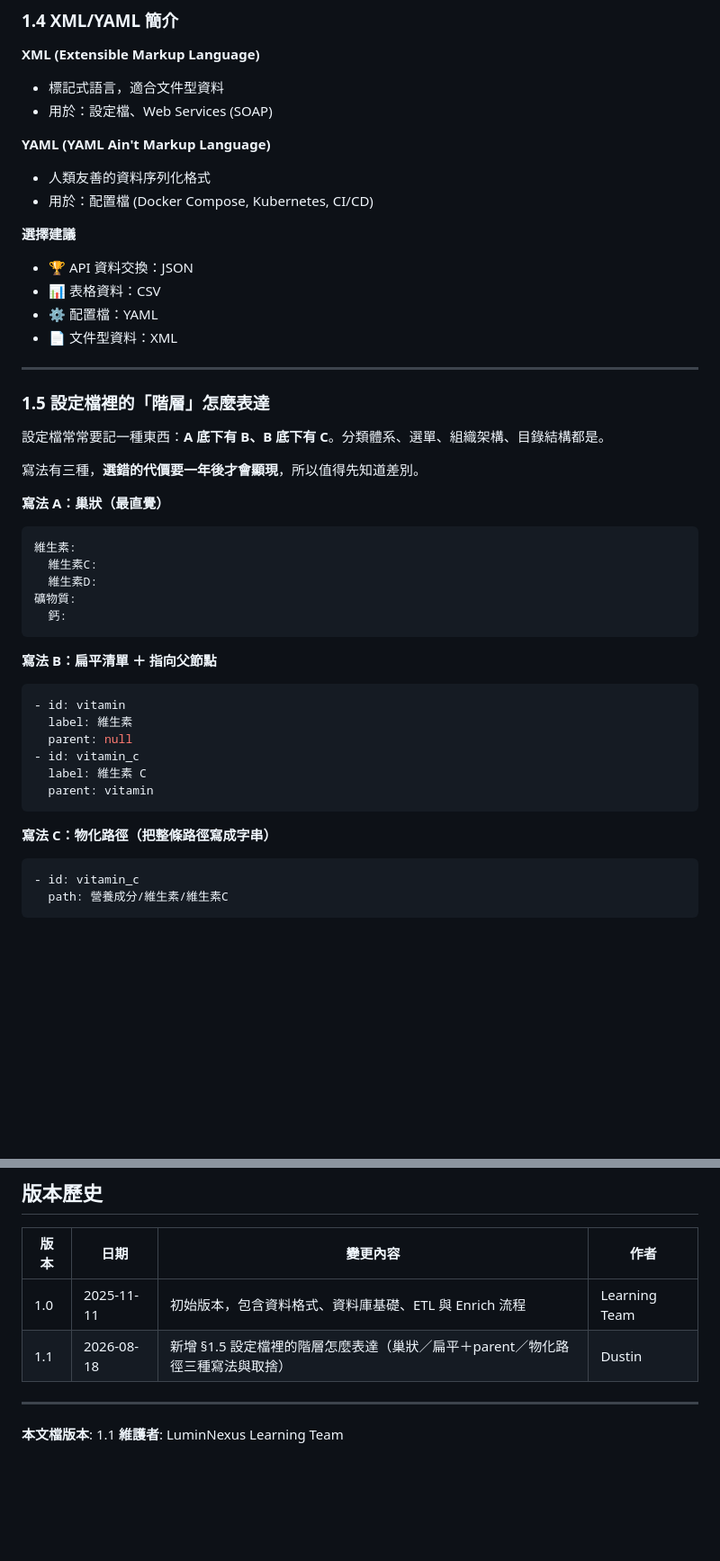
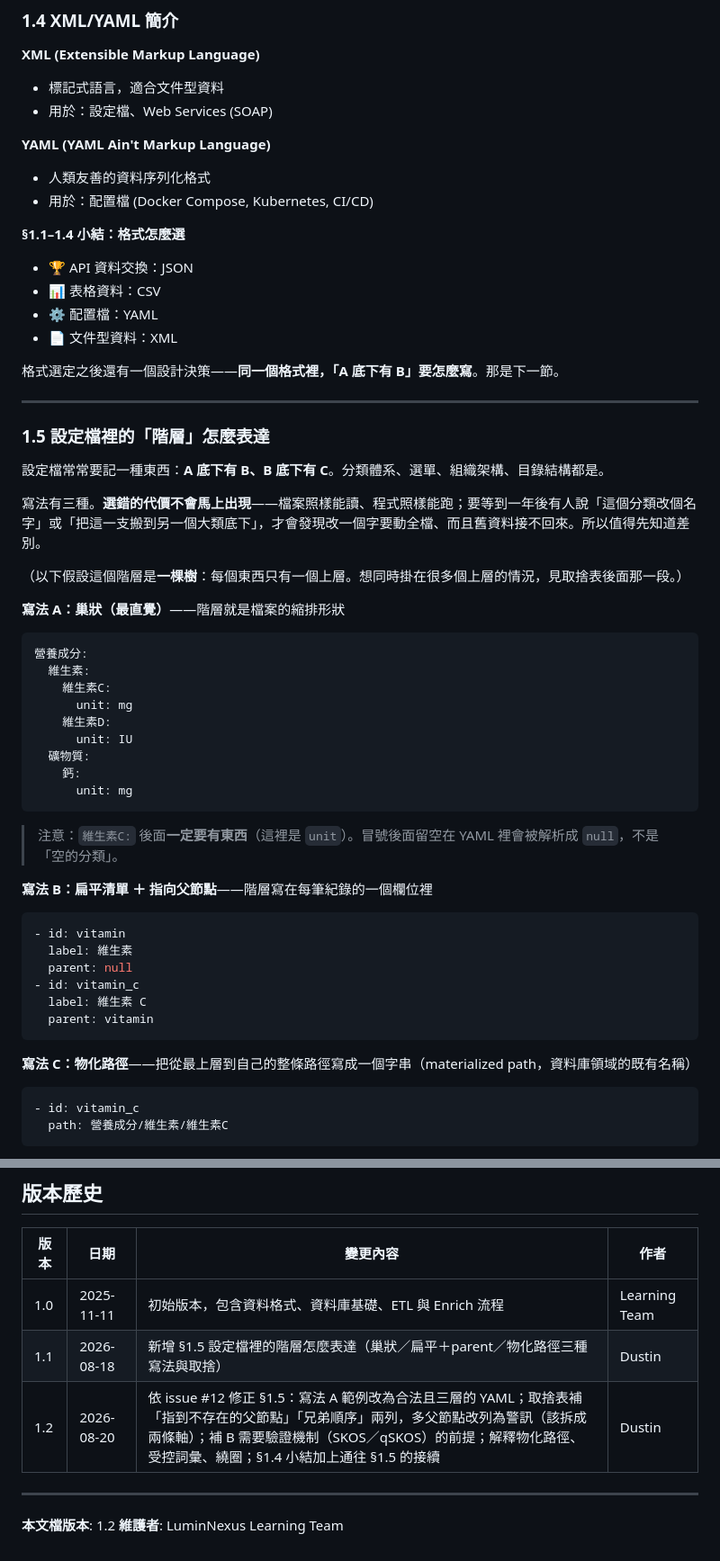
Before and after one commit to mapleelpam/LuminNexus-LearningMap, a Markdown page: general/03_data-engineering.md, 2 parts joined by grey strips. Shown at 90% size. Drawn GitHub-style; blank space fills up the shorter version.

````diff
--- a/general/03_data-engineering.md
+++ b/general/03_data-engineering.md
@@ -145,11 +145,13 @@ df = pd.read_csv('data.csv', encoding='utf-8')
 - 人類友善的資料序列化格式
 - 用於：配置檔 (Docker Compose, Kubernetes, CI/CD)
 
-**選擇建議**
+**§1.1–1.4 小結：格式怎麼選**
 - 🏆 API 資料交換：JSON
 - 📊 表格資料：CSV
 - ⚙️ 配置檔：YAML
 - 📄 文件型資料：XML
+
+格式選定之後還有一個設計決策——**同一個格式裡，「A 底下有 B」要怎麼寫**。那是下一節。
 
 ---
 
@@ -157,19 +159,27 @@ df = pd.read_csv('data.csv', encoding='utf-8')
 
 設定檔常常要記一種東西：**A 底下有 B、B 底下有 C**。分類體系、選單、組織架構、目錄結構都是。
 
-寫法有三種，**選錯的代價要一年後才會顯現**，所以值得先知道差別。
+寫法有三種。**選錯的代價不會馬上出現**——檔案照樣能讀、程式照樣能跑；要等到一年後有人說「這個分類改個名字」或「把這一支搬到另一個大類底下」，才會發現改一個字要動全檔、而且舊資料接不回來。所以值得先知道差別。
 
-**寫法 A：巢狀（最直覺）**
+（以下假設這個階層是**一棵樹**：每個東西只有一個上層。想同時掛在很多個上層的情況，見取捨表後面那一段。）
+
+**寫法 A：巢狀（最直覺）**——階層就是檔案的縮排形狀
 
 ```yaml
-維生素:
-  維生素C:
-  維生素D:
-礦物質:
-  鈣:
+營養成分:
+  維生素:
+    維生素C:
+      unit: mg
+    維生素D:
+      unit: IU
+  礦物質:
+    鈣:
+      unit: mg
 ```
 
-**寫法 B：扁平清單 ＋ 指向父節點**
+> 注意：`維生素C:` 後面**一定要有東西**（這裡是 `unit`）。冒號後面留空在 YAML 裡會被解析成 `null`，不是「空的分類」。
+
+**寫法 B：扁平清單 ＋ 指向父節點**——階層寫在每筆紀錄的一個欄位裡
 
 ```yaml
 - id: vitamin
@@ -180,7 +190,7 @@ df = pd.read_csv('data.csv', encoding='utf-8')
   parent: vitamin
 ```
 
-**寫法 C：物化路徑（把整條路徑寫成字串）**
+**寫法 C：物化路徑**——把從最上層到自己的整條路徑寫成一個字串（materialized path，資料庫領域的既有名稱）
 
 ```yaml
 - id: vitamin_c
@@ -673,8 +689,9 @@ A:
 |------|------|---------|------|
 | 1.0 | 2025-11-11 | 初始版本，包含資料格式、資料庫基礎、ETL 與 Enrich 流程 | Learning Team |
 | 1.1 | 2026-08-18 | 新增 §1.5 設定檔裡的階層怎麼表達（巢狀／扁平＋parent／物化路徑三種寫法與取捨） | Dustin |
+| 1.2 | 2026-08-20 | 依 issue #12 修正 §1.5：寫法 A 範例改為合法且三層的 YAML；取捨表補「指到不存在的父節點」「兄弟順序」兩列，多父節點改列為警訊（該拆成兩條軸）；補 B 需要驗證機制（SKOS／qSKOS）的前提；解釋物化路徑、受控詞彙、繞圈；§1.4 小結加上通往 §1.5 的接續 | Dustin |
 
 ---
 
-**本文檔版本**: 1.1
+**本文檔版本**: 1.2
 **維護者**: LuminNexus Learning Team
````
Also changed, not shown: other parts of general/03_data-engineering.md (+12 -6 lines), general/classification-terminology.md (+18 -10 lines).
